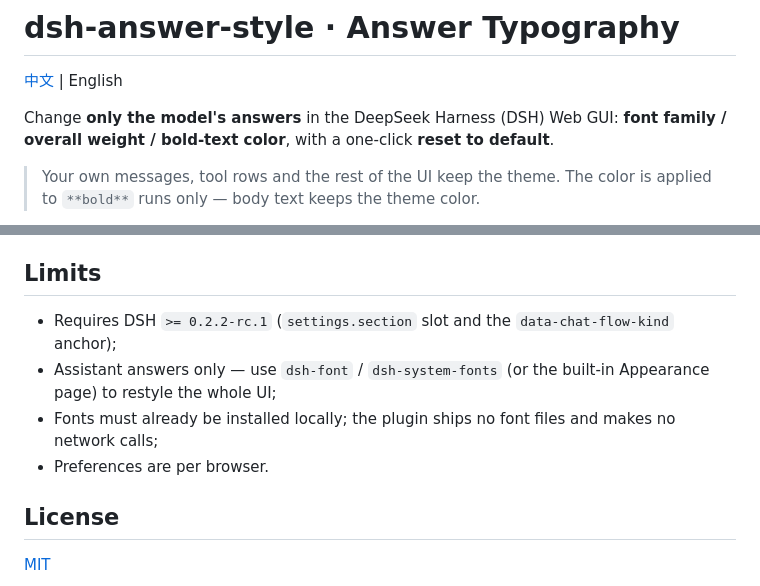
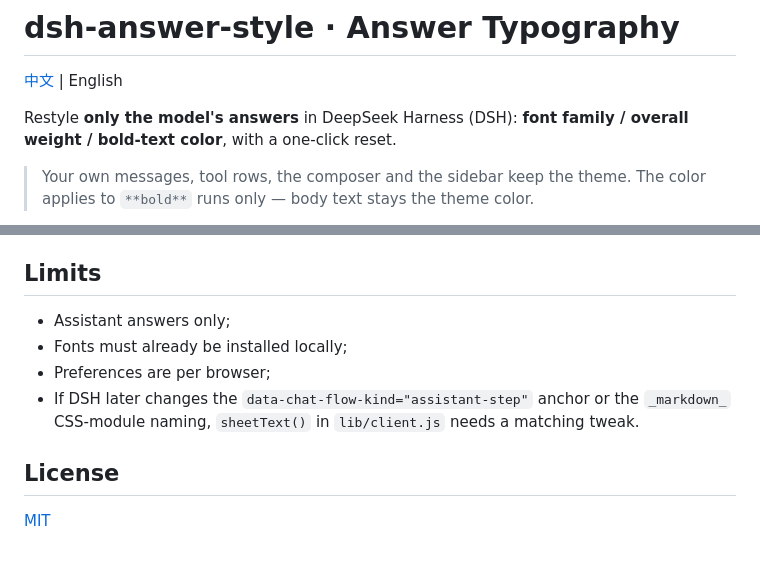
Before and after one commit to Luoqiaocong/dsh-answer-style, a Markdown page: README.en.md, 2 parts joined by grey strips. Drawn GitHub-style; blank space fills up the shorter version.

```diff
--- a/README.en.md
+++ b/README.en.md
@@ -2,8 +2,8 @@
 
 [中文](README.md) | English
 
-Change **only the model's answers** in the DeepSeek Harness (DSH) Web GUI: **font family / overall weight / bold-text color**, with a one-click **reset to default**.
+Restyle **only the model's answers** in DeepSeek Harness (DSH): **font family / overall weight / bold-text color**, with a one-click reset.
 
-> Your own messages, tool rows and the rest of the UI keep the theme. The color is applied to `**bold**` runs only — body text keeps the theme color.
+> Your own messages, tool rows, the composer and the sidebar keep the theme. The color applies to `**bold**` runs only — body text stays the theme color.
 
 <p align="left">
@@ -95,9 +136,9 @@ The client half registers the `settings.section` slot and rebuilds one styleshee
 ## Limits
 
-- Requires DSH `>= 0.2.2-rc.1` (`settings.section` slot and the `data-chat-flow-kind` anchor);
-- Assistant answers only — use `dsh-font` / `dsh-system-fonts` (or the built-in Appearance page) to restyle the whole UI;
-- Fonts must already be installed locally; the plugin ships no font files and makes no network calls;
-- Preferences are per browser.
+- Assistant answers only;
+- Fonts must already be installed locally;
+- Preferences are per browser;
+- If DSH later changes the `data-chat-flow-kind="assistant-step"` anchor or the `_markdown_` CSS-module naming, `sheetText()` in `lib/client.js` needs a matching tweak.
 
 ## License
 
```
Also changed, not shown: other parts of README.en.md (+79 -38 lines), CHANGELOG.md (+9 -16 lines), README.md (+98 -126 lines), docs/screenshots/font-menu.png (added), docs/screenshots/settings-panel.png (added), 1 other file.
